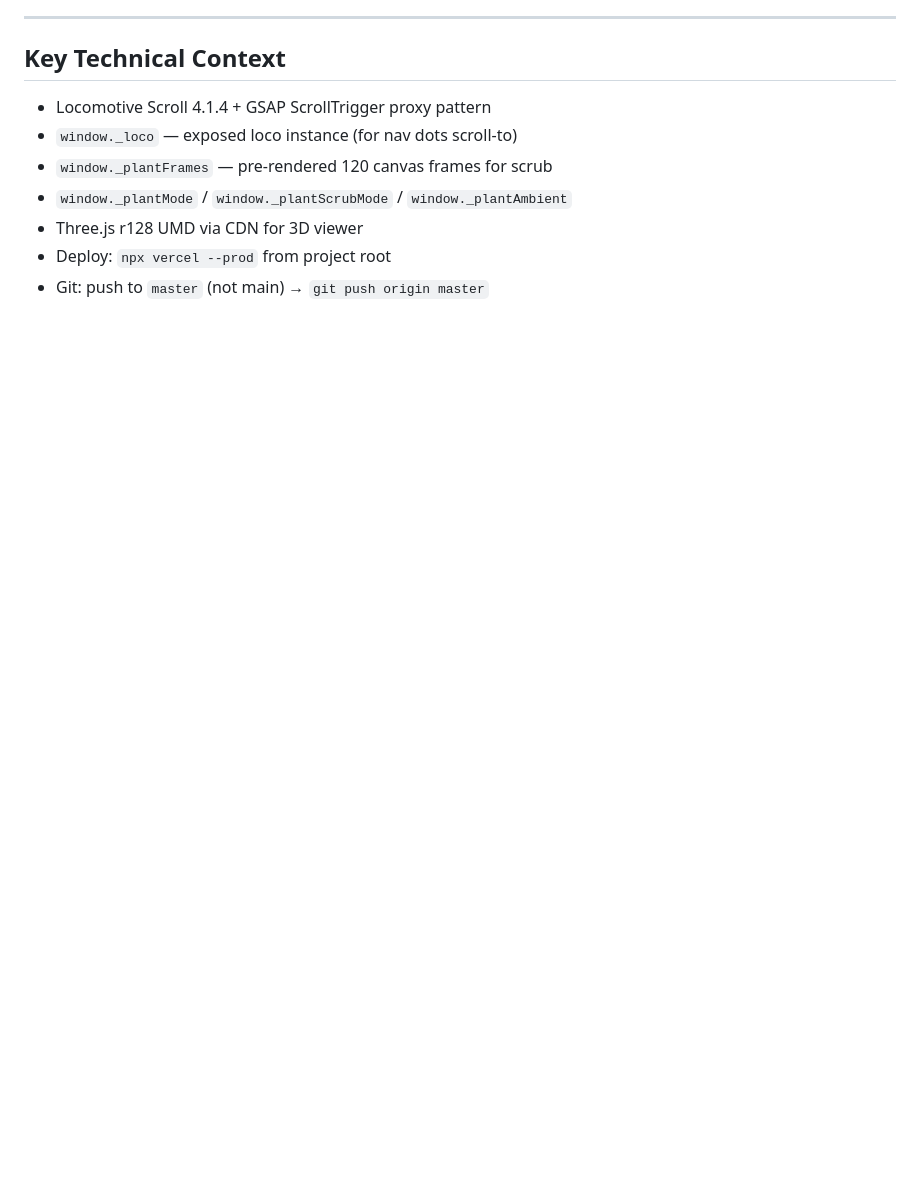
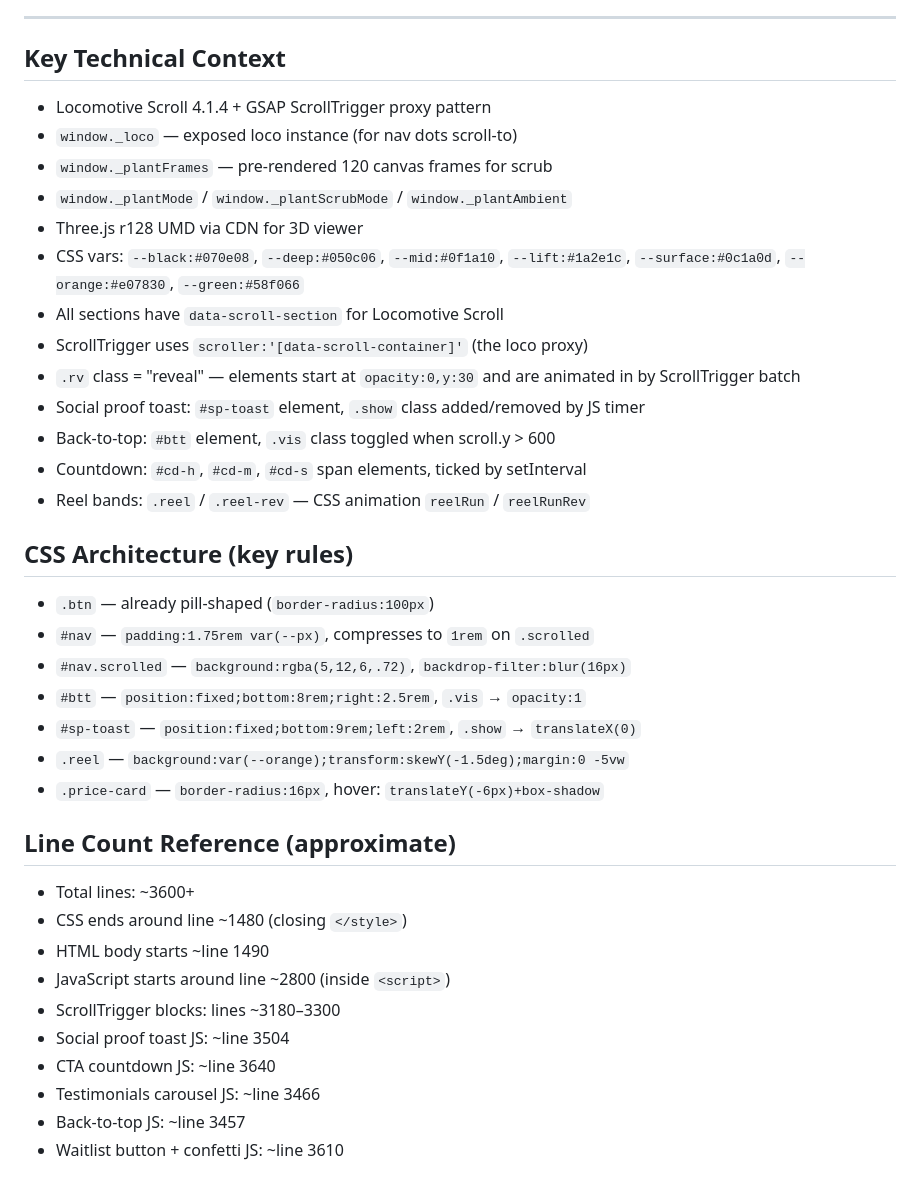
Before and after one commit to dkingbob/houseplant-hustle, a Markdown page: progress.md, the part around one of its changes. GitHub-like rendering; blank space fills up the shorter version.

```diff
--- a/progress.md
+++ b/progress.md
@@ -85,5 +117,32 @@ Everything deployed and confirmed live. Last deploy: commit `0c5f465`.
 - `window._plantFrames` — pre-rendered 120 canvas frames for scrub
 - `window._plantMode` / `window._plantScrubMode` / `window._plantAmbient`
 - Three.js r128 UMD via CDN for 3D viewer
-- Deploy: `npx vercel --prod` from project root
-- Git: push to `master` (not main) → `git push origin master`
+- CSS vars: `--black:#070e08`, `--deep:#050c06`, `--mid:#0f1a10`, `--lift:#1a2e1c`, `--surface:#0c1a0d`, `--orange:#e07830`, `--green:#58f066`
+- All sections have `data-scroll-section` for Locomotive Scroll
+- ScrollTrigger uses `scroller:'[data-scroll-container]'` (the loco proxy)
+- `.rv` class = "reveal" — elements start at `opacity:0,y:30` and are animated in by ScrollTrigger batch
+- Social proof toast: `#sp-toast` element, `.show` class added/removed by JS timer
+- Back-to-top: `#btt` element, `.vis` class toggled when scroll.y > 600
+- Countdown: `#cd-h`, `#cd-m`, `#cd-s` span elements, ticked by setInterval
+- Reel bands: `.reel` / `.reel-rev` — CSS animation `reelRun` / `reelRunRev`
+
+## CSS Architecture (key rules)
+- `.btn` — already pill-shaped (`border-radius:100px`)
+- `#nav` — `padding:1.75rem var(--px)`, compresses to `1rem` on `.scrolled`
+- `#nav.scrolled` — `background:rgba(5,12,6,.72)`, `backdrop-filter:blur(16px)`
+- `#btt` — `position:fixed;bottom:8rem;right:2.5rem`, `.vis` → `opacity:1`
+- `#sp-toast` — `position:fixed;bottom:9rem;left:2rem`, `.show` → `translateX(0)`
+- `.reel` — `background:var(--orange);transform:skewY(-1.5deg);margin:0 -5vw`
+- `.price-card` — `border-radius:16px`, hover: `translateY(-6px)+box-shadow`
+
+## Line Count Reference (approximate)
+- Total lines: ~3600+
+- CSS ends around line ~1480 (closing `</style>`)
+- HTML body starts ~line 1490
+- JavaScript starts around line ~2800 (inside `<script>`)
+- ScrollTrigger blocks: lines ~3180–3300
+- Social proof toast JS: ~line 3504
+- CTA countdown JS: ~line 3640
+- Testimonials carousel JS: ~line 3466
+- Back-to-top JS: ~line 3457
+- Waitlist button + confetti JS: ~line 3610
```
Also changed, not shown: other parts of progress.md (+57 -25 lines).
